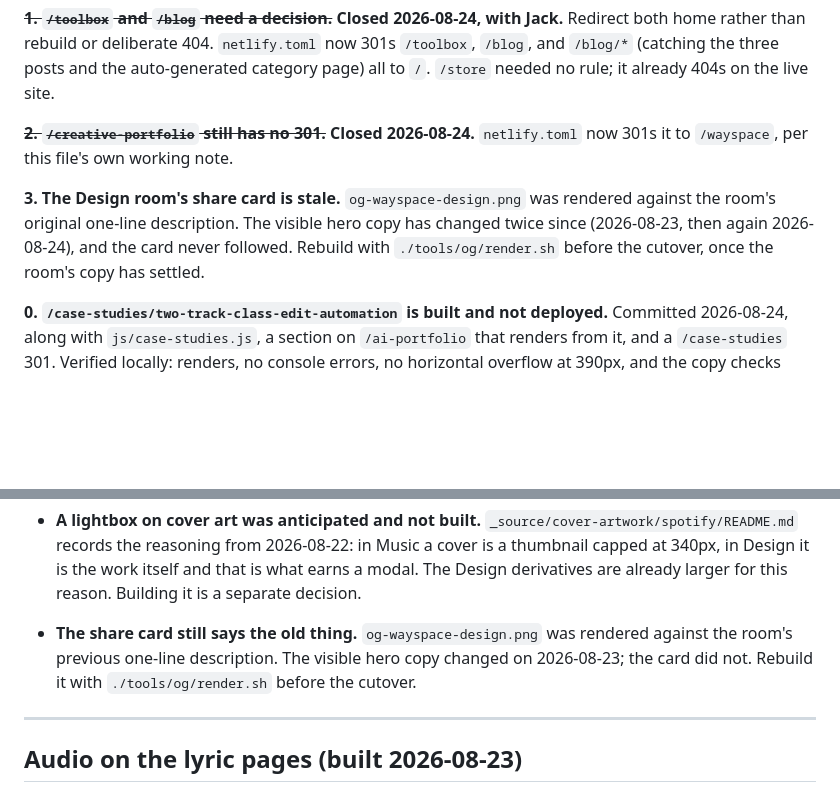
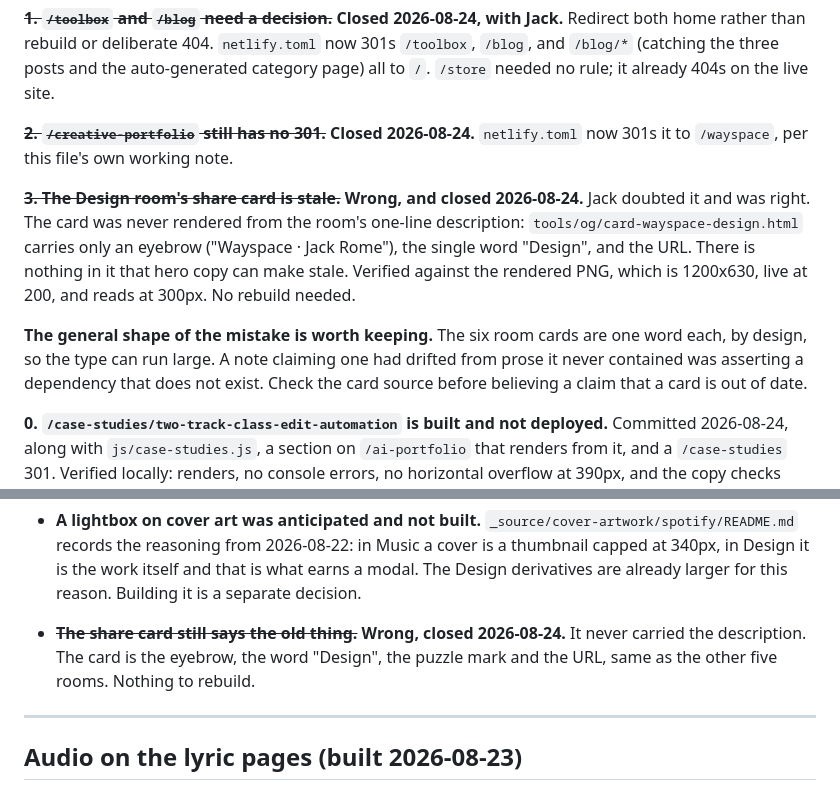
Before and after one commit to jackintheway/jackrome-work, a Markdown page: CLAUDE.md, 2 parts joined by grey strips. Drawn GitHub-style; blank space fills up the shorter version.

Commit message:
The Design share card was never stale
Jack doubted the note and was right. CLAUDE.md claimed og-wayspace-design.png
had drifted from the room's one-line description after the hero copy changed
twice. The card never contained that description: it is an eyebrow, the single
word "Design", the puzzle mark and the URL. Checked all six room cards and
every one is the same shape, one word each so the type can run large.

Verified against the rendered PNG rather than the source alone: 1200x630,
live at 200, legible at 300px.

The note asserted a dependency that does not exist, which is the part worth
remembering. Check the card source before believing a card is out of date.

Co-Authored-By: Claude Opus 5 <noreply@anthropic.com>
Claude-Session: https://claude.ai/code/session_01CritR3oRgZFnvQWUBenXYS

```diff
--- a/CLAUDE.md
+++ b/CLAUDE.md
@@ -113,10 +113,17 @@ category page) all to `/`. `/store` needed no rule; it already 404s on the live
 ~~**2. `/creative-portfolio` still has no 301.**~~ **Closed 2026-08-24.** `netlify.toml`
 now 301s it to `/wayspace`, per this file's own working note.
 
-**3. The Design room's share card is stale.** `og-wayspace-design.png` was rendered
-against the room's original one-line description. The visible hero copy has changed
-twice since (2026-08-23, then again 2026-08-24), and the card never followed. Rebuild
-with `./tools/og/render.sh` before the cutover, once the room's copy has settled.
+~~**3. The Design room's share card is stale.**~~ **Wrong, and closed 2026-08-24.**
+Jack doubted it and was right. The card was never rendered from the room's one-line
+description: `tools/og/card-wayspace-design.html` carries only an eyebrow
+("Wayspace &middot; Jack Rome"), the single word "Design", and the URL. There is
+nothing in it that hero copy can make stale. Verified against the rendered PNG, which
+is 1200x630, live at 200, and reads at 300px. No rebuild needed.
+
+**The general shape of the mistake is worth keeping.** The six room cards are one
+word each, by design, so the type can run large. A note claiming one had drifted from
+prose it never contained was asserting a dependency that does not exist. Check the
+card source before believing a claim that a card is out of date.
 
 **0. `/case-studies/two-track-class-edit-automation` is built and not deployed.**
 Committed 2026-08-24, along with `js/case-studies.js`, a section on
@@ -512,10 +519,9 @@ survives the downscale. Sources are 1920x1920 at about 6 MB each in
   2026-08-22: in Music a cover is a thumbnail capped at 340px, in Design it is
   the work itself and that is what earns a modal. The Design derivatives are
   already larger for this reason. Building it is a separate decision.
-- **The share card still says the old thing.** `og-wayspace-design.png` was
-  rendered against the room's previous one-line description. The visible hero
-  copy changed on 2026-08-23; the card did not. Rebuild it with
-  `./tools/og/render.sh` before the cutover.
+- ~~**The share card still says the old thing.**~~ **Wrong, closed 2026-08-24.**
+  It never carried the description. The card is the eyebrow, the word "Design",
+  the puzzle mark and the URL, same as the other five rooms. Nothing to rebuild.
 
 ---
 
```
